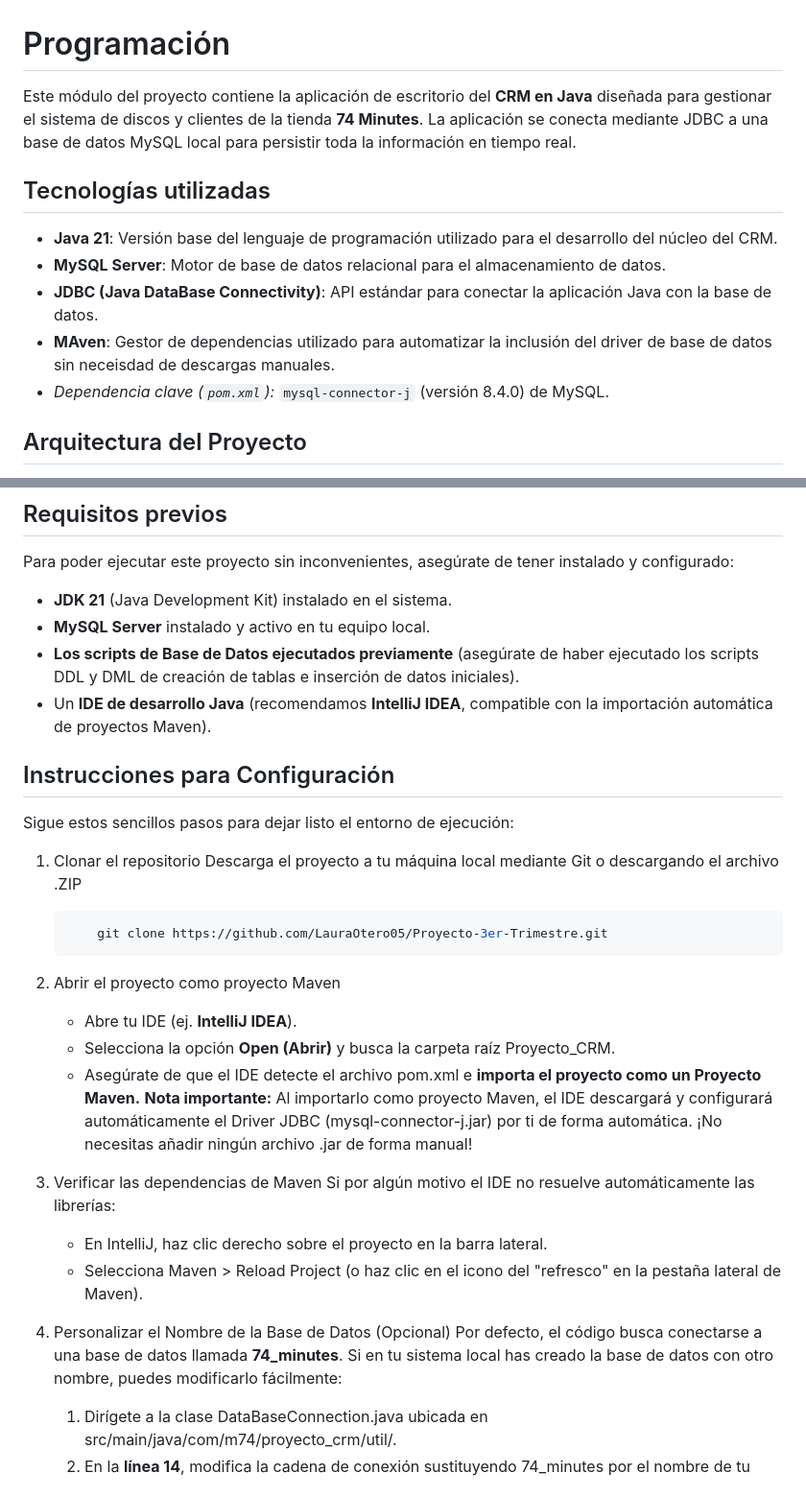
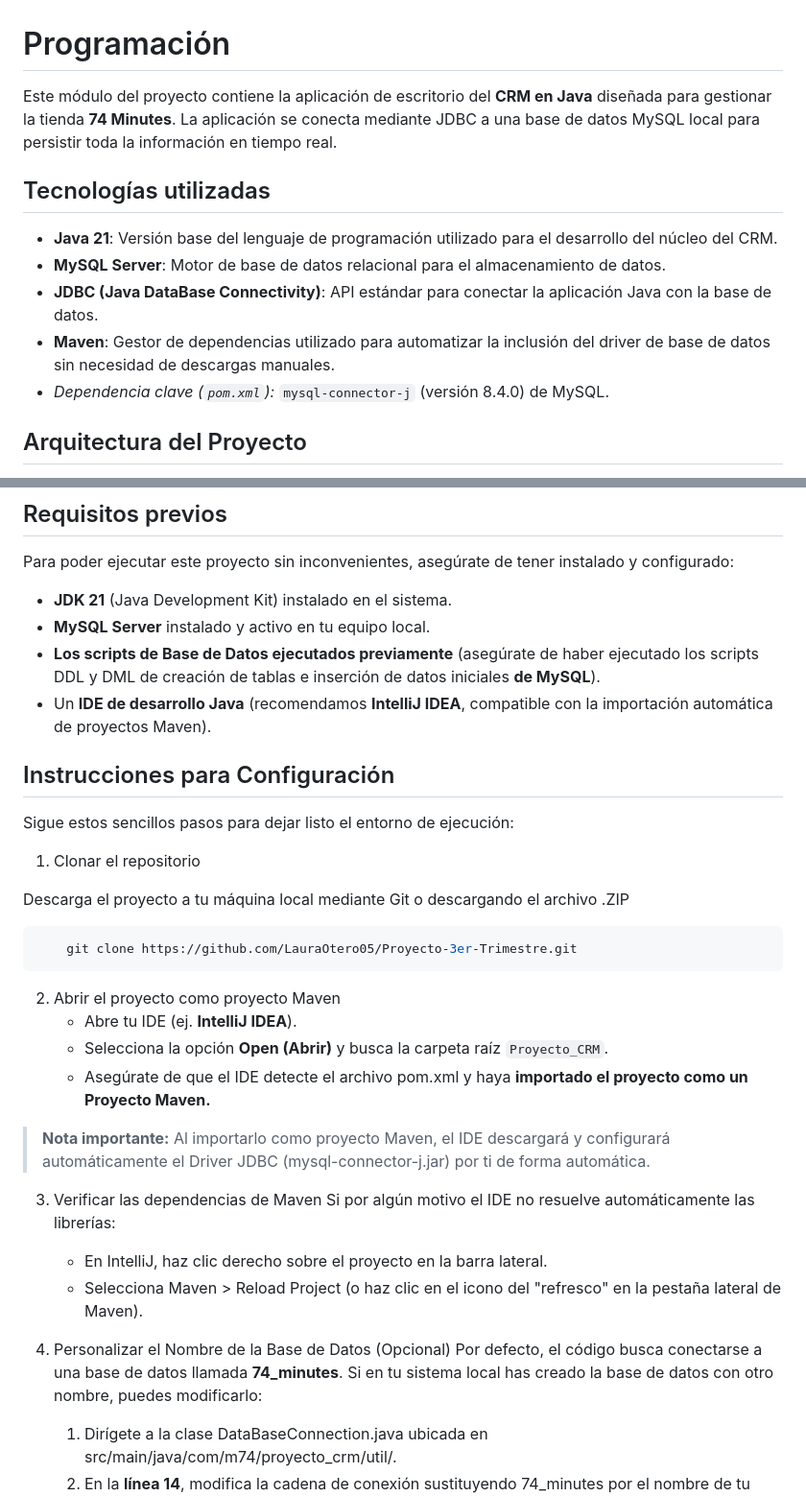
Before and after one commit to LauraOtero05/Proyecto-3er-Trimestre, a Markdown page: README-backend.md, 2 parts joined by grey strips. Shown at 96% size. GitHub-like rendering.

````diff
--- a/README-backend.md
+++ b/README-backend.md
@@ -1,13 +1,13 @@
 # Programación
 
-Este módulo del proyecto contiene la aplicación de escritorio del **CRM en Java** diseñada para gestionar el sistema de discos y clientes de la tienda **74 Minutes**. La aplicación se conecta mediante JDBC a una base de datos MySQL local para persistir toda la información en tiempo real.
+Este módulo del proyecto contiene la aplicación de escritorio del **CRM en Java** diseñada para gestionar la tienda **74 Minutes**. La aplicación se conecta mediante JDBC a una base de datos MySQL local para persistir toda la información en tiempo real.
 
 ## Tecnologías utilizadas
 
 * **Java 21**: Versión base del lenguaje de programación utilizado para el desarrollo del núcleo del CRM.
 * **MySQL Server**: Motor de base de datos relacional para el almacenamiento de datos.
 * **JDBC (Java DataBase Connectivity)**: API estándar para conectar la aplicación Java con la base de datos.
-* **MAven**: Gestor de dependencias utilizado para automatizar la inclusión del driver de base de datos sin neceisdad de descargas manuales.
+* **Maven**: Gestor de dependencias utilizado para automatizar la inclusión del driver de base de datos sin necesidad de descargas manuales.
 *   *Dependencia clave (`pom.xml`):* `mysql-connector-j` (versión 8.4.0) de MySQL.
 
 ## Arquitectura del Proyecto
@@ -40,30 +40,31 @@ El sistema está estructurado siguiendo una **arquitectura limpia y desacoplada
 Para poder ejecutar este proyecto sin inconvenientes, asegúrate de tener instalado y configurado:
 * **JDK 21** (Java Development Kit) instalado en el sistema.
 * **MySQL Server** instalado y activo en tu equipo local.
-* **Los scripts de Base de Datos ejecutados previamente** (asegúrate de haber ejecutado los scripts DDL y DML de creación de tablas e inserción de datos iniciales).
+* **Los scripts de Base de Datos ejecutados previamente** (asegúrate de haber ejecutado los scripts DDL y DML de creación de tablas e inserción de datos iniciales **de MySQL**).
 * Un **IDE de desarrollo Java** (recomendamos **IntelliJ IDEA**, compatible con la importación automática de proyectos Maven).
 
 ## Instrucciones para Configuración
 Sigue estos sencillos pasos para dejar listo el entorno de ejecución:
 1. Clonar el repositorio
-   Descarga el proyecto a tu máquina local mediante Git o descargando el archivo .ZIP
+
+Descarga el proyecto a tu máquina local mediante Git o descargando el archivo .ZIP
    ```bash
        git clone https://github.com/LauraOtero05/Proyecto-3er-Trimestre.git
    ```
 
-3. Abrir el proyecto como proyecto Maven
+2. Abrir el proyecto como proyecto Maven
     * Abre tu IDE (ej. **IntelliJ IDEA**).
-    * Selecciona la opción **Open (Abrir)** y busca la carpeta raíz Proyecto_CRM.
-    * Asegúrate de que el IDE detecte el archivo pom.xml e **importa el proyecto como un Proyecto Maven.**
-          **Nota importante:** Al importarlo como proyecto Maven, el IDE descargará y configurará automáticamente el Driver JDBC (mysql-connector-j.jar) por             ti de forma automática. ¡No necesitas añadir ningún archivo .jar de forma manual!
+    * Selecciona la opción **Open (Abrir)** y busca la carpeta raíz `Proyecto_CRM`.
+    * Asegúrate de que el IDE detecte el archivo pom.xml y haya **importado el proyecto como un Proyecto Maven.**
+> **Nota importante:** Al importarlo como proyecto Maven, el IDE descargará y configurará automáticamente el Driver JDBC (mysql-connector-j.jar) por ti de forma automática.
 
-4. Verificar las dependencias de Maven
+3. Verificar las dependencias de Maven
 Si por algún motivo el IDE no resuelve automáticamente las librerías:
     * En IntelliJ, haz clic derecho sobre el proyecto en la barra lateral.
     * Selecciona Maven > Reload Project (o haz clic en el icono del "refresco" en la pestaña lateral de Maven).
 
-5. Personalizar el Nombre de la Base de Datos (Opcional)
-Por defecto, el código busca conectarse a una base de datos llamada **74_minutes**. Si en tu sistema local has creado la base de datos con otro nombre, puedes modificarlo fácilmente:
+4. Personalizar el Nombre de la Base de Datos (Opcional)
+Por defecto, el código busca conectarse a una base de datos llamada **74_minutes**. Si en tu sistema local has creado la base de datos con otro nombre, puedes modificarlo:
     1. Dirígete a la clase DataBaseConnection.java ubicada en src/main/java/com/m74/proyecto_crm/util/.
     2. En la **línea 14**, modifica la cadena de conexión sustituyendo 74_minutes por el nombre de tu base de datos:
         ```bash
````
